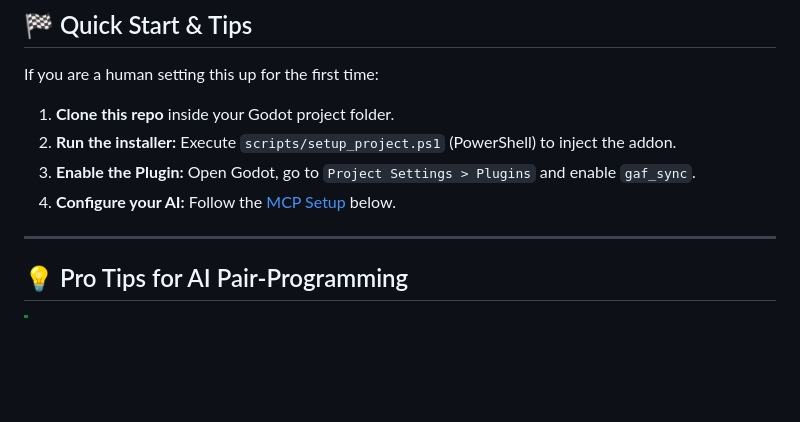
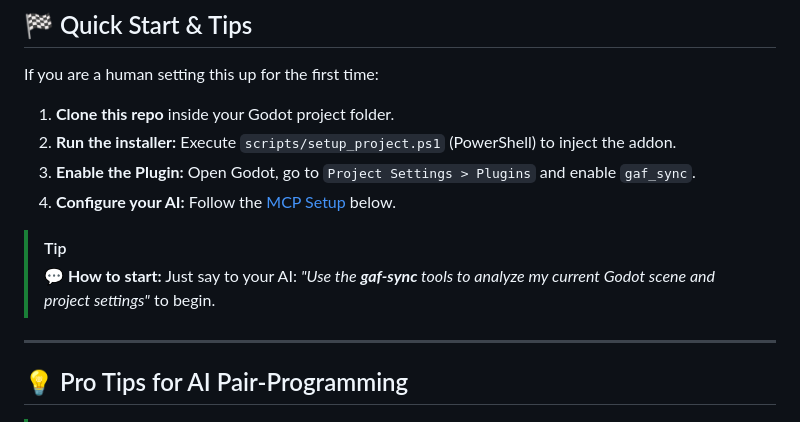
Before and after one commit to JXUE0/Godot-Agent-Framework, a Markdown page: README.md, the part around the change. Drawn GitHub-style; blank space fills up the shorter version.

Commit message:
docs: format 'how to start' as a premium tip in Quick Start section (EN/ES)

```diff
--- a/README.md
+++ b/README.md
@@ -17,6 +17,9 @@ If you are a human setting this up for the first time:
 2. **Run the installer:** Execute `scripts/setup_project.ps1` (PowerShell) to inject the addon.
 3. **Enable the Plugin:** Open Godot, go to `Project Settings > Plugins` and enable `gaf_sync`.
 4. **Configure your AI:** Follow the [MCP Setup](#-mcp-installation--config) below.
+
+> [!TIP]
+> **💬 How to start:** Just say to your AI: *"Use the **gaf-sync** tools to analyze my current Godot scene and project settings"* to begin.
 
 ---
 
```
Also changed, not shown: docs/es/README.md (+3 -0 lines).
